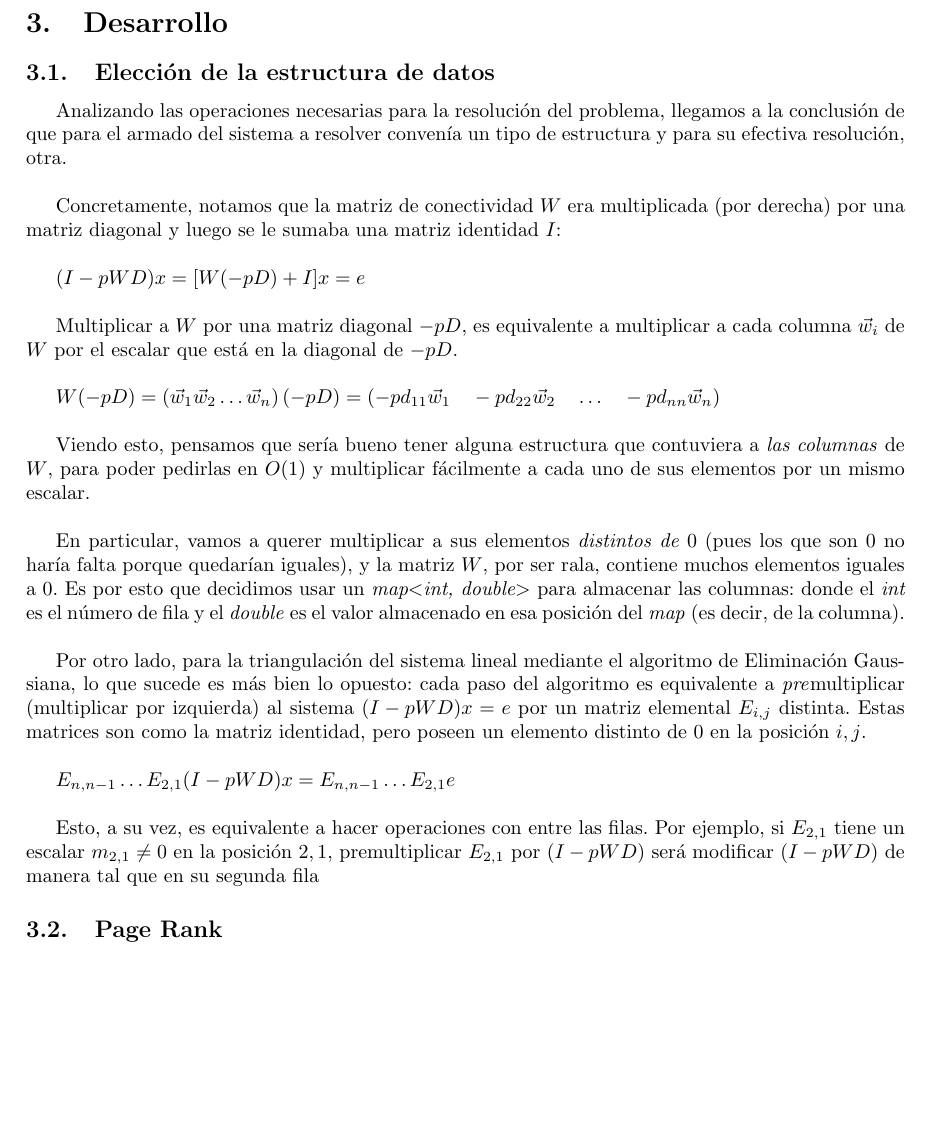
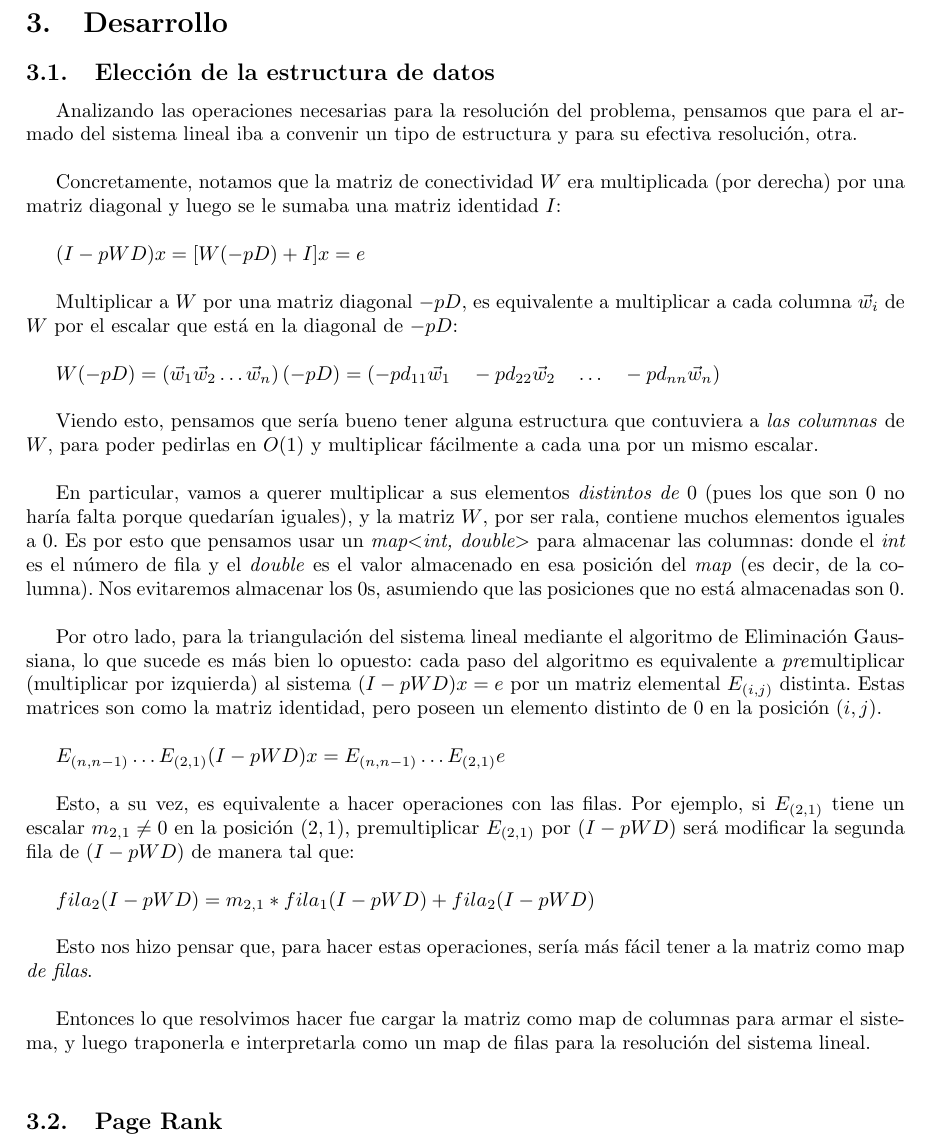
Before and after one commit to CatOfTheCannals/page_rank, a LaTeX document (report/report.tex, which reads report/sections/development.tex): part of page 6 of 9, cut so that both start at the same text, the shorter picture padded with empty space. Compiled offline with pdfLaTeX; a LaTeX package or settings file that is missing is left out.

Commit message:
report: development: finished writting about our data structure choice

```diff
--- a/report/sections/development.tex
+++ b/report/sections/development.tex
@@ -10,25 +10,31 @@
 
 	\subsection{Elección de la estructura de datos}
 
-		Analizando las operaciones necesarias para la resolución del problema, llegamos a la conclusión de que para el armado del sistema a resolver convenía un tipo de estructura y para su efectiva resolución, otra. \\
+		Analizando las operaciones necesarias para la resolución del problema, pensamos que para el armado del sistema lineal iba a convenir un tipo de estructura y para su efectiva resolución, otra. \\
 
 		Concretamente, notamos que la matriz de conectividad $W$ era multiplicada (por derecha) por una matriz diagonal y luego se le sumaba una matriz identidad $I$: \\
 
 		$(I - pWD) x = [W (-pD) + I] x = e$ \\
 
-		Multiplicar a $W$ por una matriz diagonal $-pD$, es equivalente a multiplicar a cada columna $\vec{w}_i$ de $W$ por el escalar que está en la diagonal de $-pD$. \\
+		Multiplicar a $W$ por una matriz diagonal $-pD$, es equivalente a multiplicar a cada columna $\vec{w}_i$ de $W$ por el escalar que está en la diagonal de $-pD$: \\
 
 		$ W (-pD) = \left( \vec{w}_1 \vec{w}_2 \hdots \vec{w}_n \right) (-pD) = \left( -p d_{11} \vec{w}_1 \quad -p d_{22} \vec{w}_2 \quad \hdots \quad -p d_{nn} \vec{w}_n \right)$ \\
 
-		Viendo esto, pensamos que sería bueno tener alguna estructura que contuviera a \textit{las columnas} de $W$, para poder pedirlas en $O(1)$ y multiplicar fácilmente a cada uno de sus elementos por un mismo escalar. \\
+		Viendo esto, pensamos que sería bueno tener alguna estructura que contuviera a \textit{las columnas} de $W$, para poder pedirlas en $O(1)$ y multiplicar fácilmente a cada una por un mismo escalar. \\
 
-		En particular, vamos a querer multiplicar a sus elementos \textit{distintos de $0$} (pues los que son $0$ no haría falta porque quedarían iguales), y la matriz $W$, por ser rala, contiene muchos elementos iguales a $0$. Es por esto que decidimos usar un \textit{map$<$int, double$>$} para almacenar las columnas: donde el \textit{int} es el número de fila y el \textit{double} es el valor almacenado en esa posición del \textit{map} (es decir, de la columna). \\
+		En particular, vamos a querer multiplicar a sus elementos \textit{distintos de $0$} (pues los que son $0$ no haría falta porque quedarían iguales), y la matriz $W$, por ser rala, contiene muchos elementos iguales a $0$. Es por esto que pensamos usar un \textit{map$<$int, double$>$} para almacenar las columnas: donde el \textit{int} es el número de fila y el \textit{double} es el valor almacenado en esa posición del \textit{map} (es decir, de la columna). Nos evitaremos almacenar los $0$s, asumiendo que las posiciones que no está almacenadas son $0$. \\
 
-		Por otro lado, para la triangulación del sistema lineal mediante el algoritmo de Eliminación Gaussiana, lo que sucede es más bien lo opuesto: cada paso del algoritmo es equivalente a \textit{pre}multiplicar (multiplicar por izquierda) al sistema $(I - pWD) x = e$ por un matriz elemental $E_{i,j}$ distinta. Estas matrices son como la matriz identidad, pero poseen un elemento distinto de $0$ en la posición $i,j$. \\
+		Por otro lado, para la triangulación del sistema lineal mediante el algoritmo de Eliminación Gaussiana, lo que sucede es más bien lo opuesto: cada paso del algoritmo es equivalente a \textit{pre}multiplicar (multiplicar por izquierda) al sistema $(I - pWD) x = e$ por un matriz elemental $E_{(i,j)}$ distinta. Estas matrices son como la matriz identidad, pero poseen un elemento distinto de $0$ en la posición $(i,j)$. \\
 
-		$E_{n,n-1} \hdots E_{2,1} (I - pWD) x = E_{n,n-1} \hdots E_{2,1} e$ \\
+		$E_{(n,n-1)} \hdots E_{(2,1)} (I - pWD) x = E_{(n,n-1)} \hdots E_{(2,1)} e$ \\
 
-		Esto, a su vez, es equivalente a hacer operaciones con entre las filas. Por ejemplo, si $E_{2,1}$ tiene un escalar $m_{2,1} \neq 0$ en la posición $2,1$, premultiplicar $E_{2,1}$ por $(I - pWD)$ será modificar $(I - pWD)$ de manera tal que en su segunda fila
+		Esto, a su vez, es equivalente a hacer operaciones con las filas. Por ejemplo, si $E_{(2,1)}$ tiene un escalar $m_{2,1} \neq 0$ en la posición $(2,1)$, premultiplicar $E_{(2,1)}$ por $(I - pWD)$ será modificar la segunda fila de $(I - pWD)$ de manera tal que: \\
+
+		$fila_{2}(I-pWD) = m_{2,1} *  fila_{1}(I-pWD) + fila_{2}(I-pWD)$ \\
+
+		Esto nos hizo pensar que, para hacer estas operaciones, sería más fácil tener a la matriz como map \textit{de filas}. \\
+
+		Entonces lo que resolvimos hacer fue cargar la matriz como map de columnas para armar el sistema, y luego traponerla e interpretarla como un map de filas para la resolución del sistema lineal. \\
 
 	\subsection{Page Rank}
 
```
